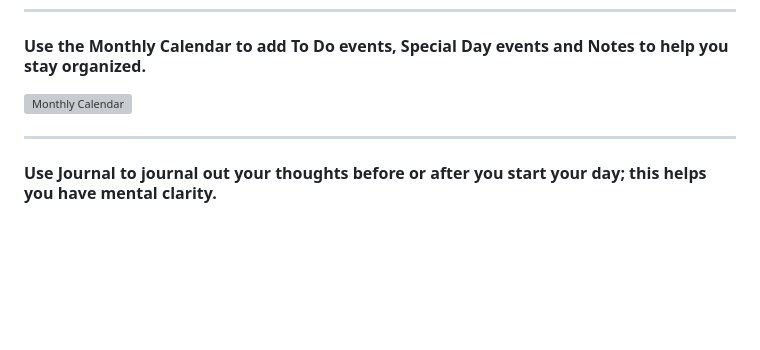
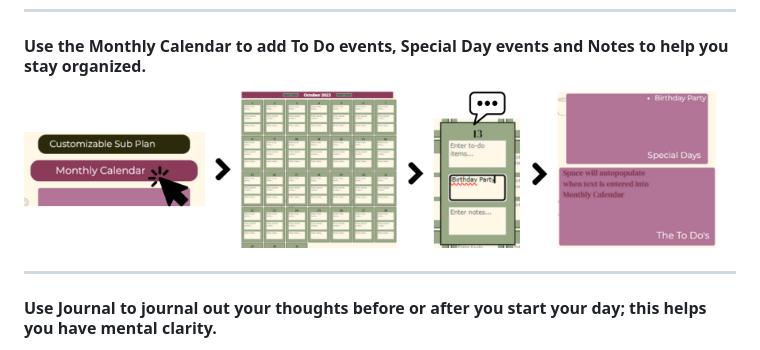
Before and after one commit to colletteap/gratitude-planner, a Markdown page: README.md, the part around the change. Drawn GitHub-style; pictures changed too: images/MonthlyCalendar-rm.png (added); blank space fills up the shorter version; grey boxes are pictures that could not be loaded.

```diff
--- a/README.md
+++ b/README.md
@@ -15,7 +15,7 @@ Some days can be more challenging than others. By focusing on gratitude and orga
 ******
 #### Use the <strong>Monthly Calendar</strong> to add <strong>To Do</strong> events, <strong>Special Day</strong> events and Notes to help you stay organized.
 
-![Monthly Calendar](./images/MonthlyCalendarreadme.png)
+![Monthly Calendar](./images/MonthlyCalendar-rm.png)
 ******
 #### Use <strong>Journal</strong> to journal out your thoughts before or after you start your day; this helps you have mental clarity.
 
```
Also changed, not shown: 1 other file.
